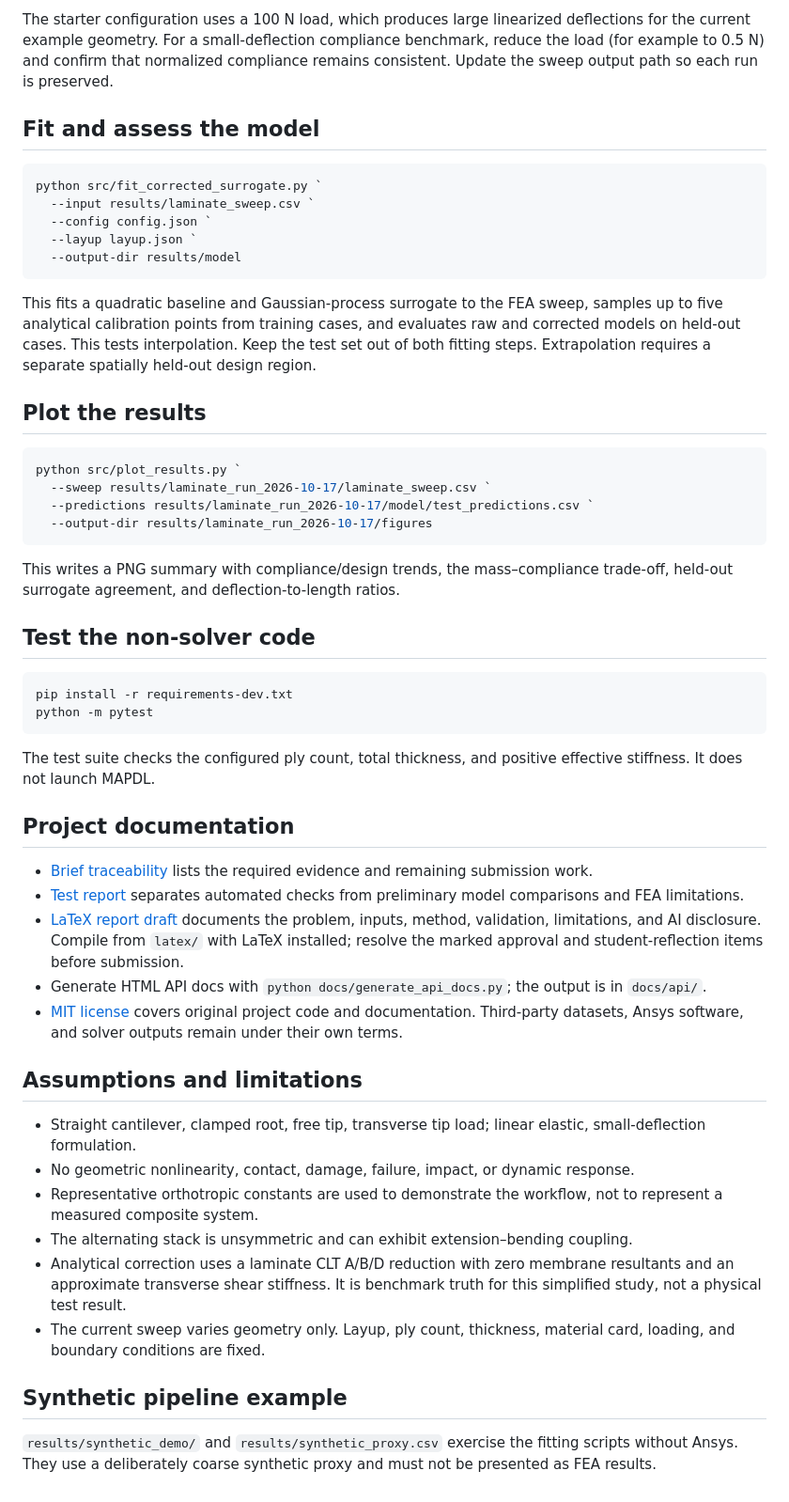
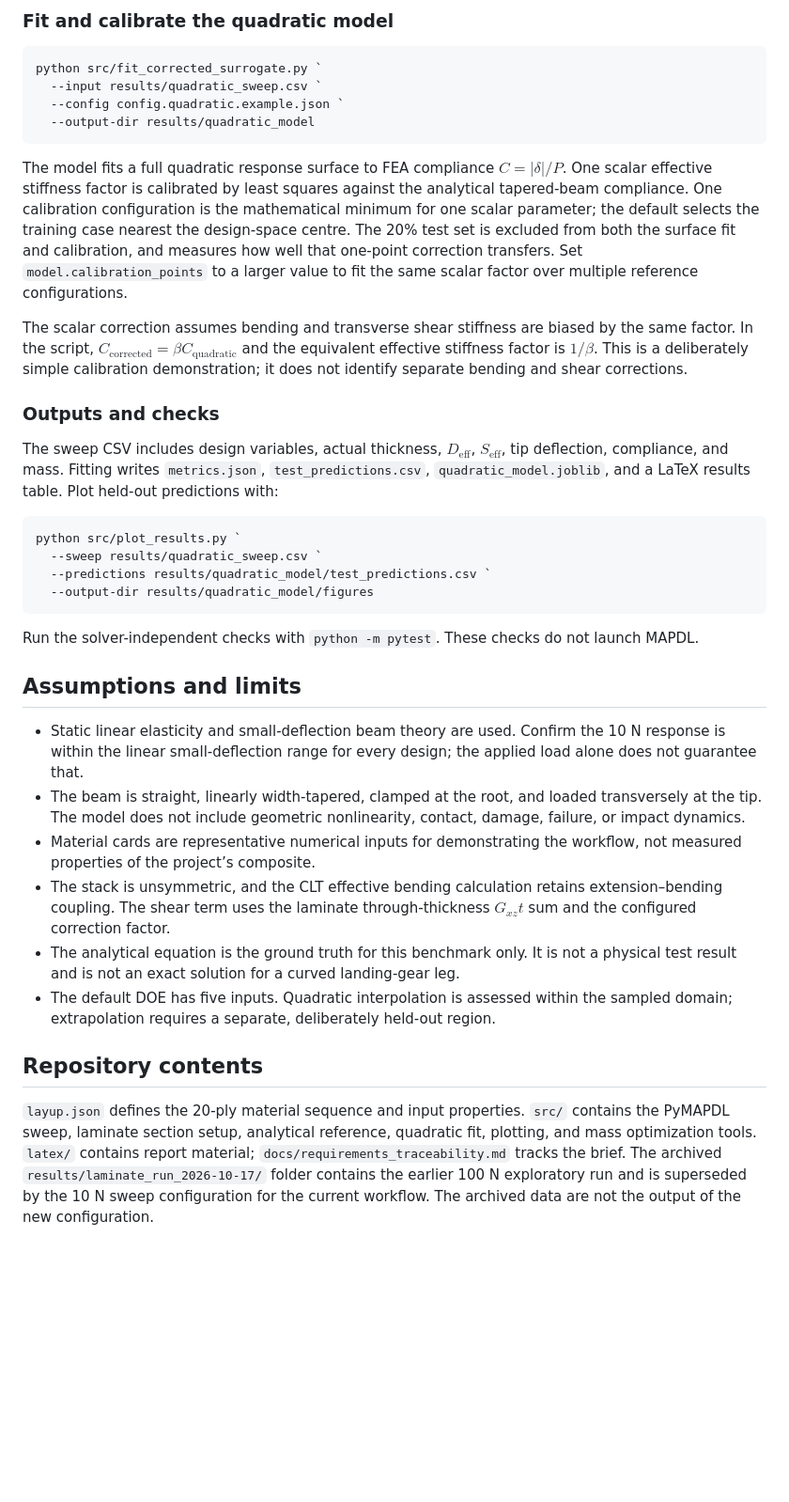
Before and after one commit to JamesMortonUAS/MMA3001_Project, a Markdown page: README.md, the part around one of its changes. Shown at 94% size. GitHub-like rendering; blank space fills up the shorter version.

Commit message:
Add thickness sweep and quadratic calibration

````diff
--- a/README.md
+++ b/README.md
@@ -67,55 +35,39 @@ python src/run_laminate_shell_sweep.py `
 
-The starter configuration uses a 100 N load, which produces large linearized deflections for the current example geometry. For a small-deflection compliance benchmark, reduce the load (for example to 0.5 N) and confirm that normalized compliance remains consistent. Update the sweep output path so each run is preserved.
-
-## Fit and assess the model
+### Fit and calibrate the quadratic model
 
 ```powershell
 python src/fit_corrected_surrogate.py `
-  --input results/laminate_sweep.csv `
-  --config config.json `
-  --layup layup.json `
-  --output-dir results/model
+  --input results/quadratic_sweep.csv `
+  --config config.quadratic.example.json `
+  --output-dir results/quadratic_model
 ```
 
-This fits a quadratic baseline and Gaussian-process surrogate to the FEA sweep, samples up to five analytical calibration points from training cases, and evaluates raw and corrected models on held-out cases. This tests interpolation. Keep the test set out of both fitting steps. Extrapolation requires a separate spatially held-out design region.
+The model fits a full quadratic response surface to FEA compliance $C=|\delta|/P$. One scalar effective stiffness factor is calibrated by least squares against the analytical tapered-beam compliance. One calibration configuration is the mathematical minimum for one scalar parameter; the default selects the training case nearest the design-space centre. The 20% test set is excluded from both the surface fit and calibration, and measures how well that one-point correction transfers. Set `model.calibration_points` to a larger value to fit the same scalar factor over multiple reference configurations.
 
-## Plot the results
+The scalar correction assumes bending and transverse shear stiffness are biased by the same factor. In the script, $C_{\text{corrected}}=\beta C_{\text{quadratic}}$ and the equivalent effective stiffness factor is $1/\beta$. This is a deliberately simple calibration demonstration; it does not identify separate bending and shear corrections.
+
+### Outputs and checks
+
+The sweep CSV includes design variables, actual thickness, $D_{\mathrm{eff}}$, $S_{\mathrm{eff}}$, tip deflection, compliance, and mass. Fitting writes `metrics.json`, `test_predictions.csv`, `quadratic_model.joblib`, and a LaTeX results table. Plot held-out predictions with:
 
 ```powershell
 python src/plot_results.py `
-  --sweep results/laminate_run_2026-10-17/laminate_sweep.csv `
-  --predictions results/laminate_run_2026-10-17/model/test_predictions.csv `
-  --output-dir results/laminate_run_2026-10-17/figures
+  --sweep results/quadratic_sweep.csv `
+  --predictions results/quadratic_model/test_predictions.csv `
+  --output-dir results/quadratic_model/figures
 ```
 
-This writes a PNG summary with compliance/design trends, the mass–compliance trade-off, held-out surrogate agreement, and deflection-to-length ratios.
+Run the solver-independent checks with `python -m pytest`. These checks do not launch MAPDL.
 
-## Test the non-solver code
+## Assumptions and limits
 
-```powershell
-pip install -r requirements-dev.txt
-python -m pytest
-```
+- Static linear elasticity and small-deflection beam theory are used. Confirm the 10 N response is within the linear small-deflection range for every design; the applied load alone does not guarantee that.
+- The beam is straight, linearly width-tapered, clamped at the root, and loaded transversely at the tip. The model does not include geometric nonlinearity, contact, damage, failure, or impact dynamics.
+- Material cards are representative numerical inputs for demonstrating the workflow, not measured properties of the project’s composite.
+- The stack is unsymmetric, and the CLT effective bending calculation retains extension–bending coupling. The shear term uses the laminate through-thickness $G_{xz}t$ sum and the configured correction factor.
+- The analytical equation is the ground truth for this benchmark only. It is not a physical test result and is not an exact solution for a curved landing-gear leg.
+- The default DOE has five inputs. Quadratic interpolation is assessed within the sampled domain; extrapolation requires a separate, deliberately held-out region.
 
-The test suite checks the configured ply count, total thickness, and positive effective stiffness. It does not launch MAPDL.
+## Repository contents
 
-## Project documentation
-
-- [Brief traceability](docs/requirements_traceability.md) lists the required evidence and remaining submission work.
-- [Test report](docs/test_report.md) separates automated checks from preliminary model comparisons and FEA limitations.
-- [LaTeX report draft](latex/project_report.tex) documents the problem, inputs, method, validation, limitations, and AI disclosure. Compile from `latex/` with LaTeX installed; resolve the marked approval and student-reflection items before submission.
-- Generate HTML API docs with `python docs/generate_api_docs.py`; the output is in `docs/api/`.
-- [MIT license](LICENSE) covers original project code and documentation. Third-party datasets, Ansys software, and solver outputs remain under their own terms.
-
-## Assumptions and limitations
-
-- Straight cantilever, clamped root, free tip, transverse tip load; linear elastic, small-deflection formulation.
-- No geometric nonlinearity, contact, damage, failure, impact, or dynamic response.
-- Representative orthotropic constants are used to demonstrate the workflow, not to represent a measured composite system.
-- The alternating stack is unsymmetric and can exhibit extension–bending coupling.
-- Analytical correction uses a laminate CLT A/B/D reduction with zero membrane resultants and an approximate transverse shear stiffness. It is benchmark truth for this simplified study, not a physical test result.
-- The current sweep varies geometry only. Layup, ply count, thickness, material card, loading, and boundary conditions are fixed.
-
-## Synthetic pipeline example
-
-`results/synthetic_demo/` and `results/synthetic_proxy.csv` exercise the fitting scripts without Ansys. They use a deliberately coarse synthetic proxy and must not be presented as FEA results.
+`layup.json` defines the 20-ply material sequence and input properties. `src/` contains the PyMAPDL sweep, laminate section setup, analytical reference, quadratic fit, plotting, and mass optimization tools. `latex/` contains report material; `docs/requirements_traceability.md` tracks the brief. The archived `results/laminate_run_2026-10-17/` folder contains the earlier 100 N exploratory run and is superseded by the 10 N sweep configuration for the current workflow. The archived data are not the output of the new configuration.
````
Also changed, not shown: other parts of README.md (+10 -42 lines).
